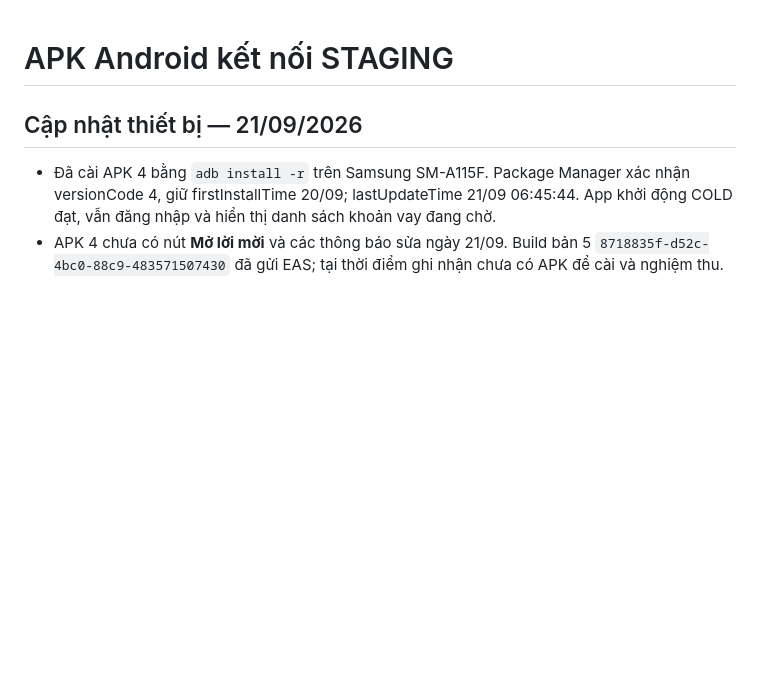
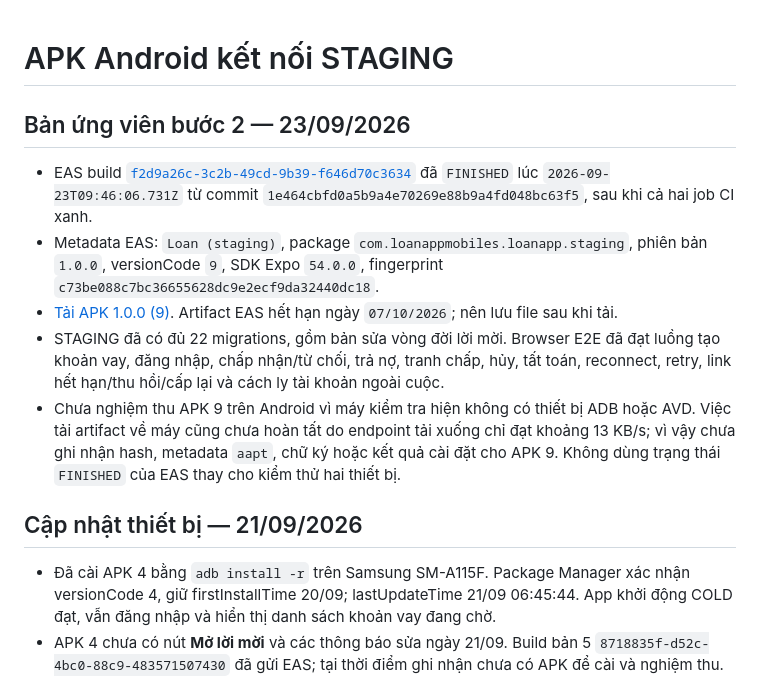
Before and after one commit to NguyenNgocDuy28020300878889/LOAN_REPO, a Markdown page: app/docs/ANDROID_TEST_APK.md, the part around the change. Rendered like a GitHub page; blank space fills up the shorter version.

Commit message:
docs(android): record step 2 staging evidence

```diff
--- a/app/docs/ANDROID_TEST_APK.md
+++ b/app/docs/ANDROID_TEST_APK.md
@@ -1,4 +1,12 @@
 # APK Android kết nối STAGING
+
+## Bản ứng viên bước 2 — 23/09/2026
+
+- EAS build [`f2d9a26c-3c2b-49cd-9b39-f646d70c3634`](https://expo.dev/accounts/loanappmobiles-team/projects/loanapp/builds/f2d9a26c-3c2b-49cd-9b39-f646d70c3634) đã `FINISHED` lúc `2026-09-23T09:46:06.731Z` từ commit `1e464cbfd0a5b9a4e70269e88b9a4fd048bc63f5`, sau khi cả hai job CI xanh.
+- Metadata EAS: `Loan (staging)`, package `com.loanappmobiles.loanapp.staging`, phiên bản `1.0.0`, versionCode `9`, SDK Expo `54.0.0`, fingerprint `c73be088c7bc36655628dc9e2ecf9da32440dc18`.
+- [Tải APK 1.0.0 (9)](https://expo.dev/artifacts/eas/Ss1wJTwC2pCyO2r2fLH2xQhl-qSIlflLhvJyBvIx3Ks.apk). Artifact EAS hết hạn ngày `07/10/2026`; nên lưu file sau khi tải.
+- STAGING đã có đủ 22 migrations, gồm bản sửa vòng đời lời mời. Browser E2E đã đạt luồng tạo khoản vay, đăng nhập, chấp nhận/từ chối, trả nợ, tranh chấp, hủy, tất toán, reconnect, retry, link hết hạn/thu hồi/cấp lại và cách ly tài khoản ngoài cuộc.
+- Chưa nghiệm thu APK 9 trên Android vì máy kiểm tra hiện không có thiết bị ADB hoặc AVD. Việc tải artifact về máy cũng chưa hoàn tất do endpoint tải xuống chỉ đạt khoảng 13 KB/s; vì vậy chưa ghi nhận hash, metadata `aapt`, chữ ký hoặc kết quả cài đặt cho APK 9. Không dùng trạng thái `FINISHED` của EAS thay cho kiểm thử hai thiết bị.
 
 ## Cập nhật thiết bị — 21/09/2026
 
```
Also changed, not shown: app/docs/GOOGLE_PLAY_EXECUTION_PLAN.md (+26 -26 lines).
